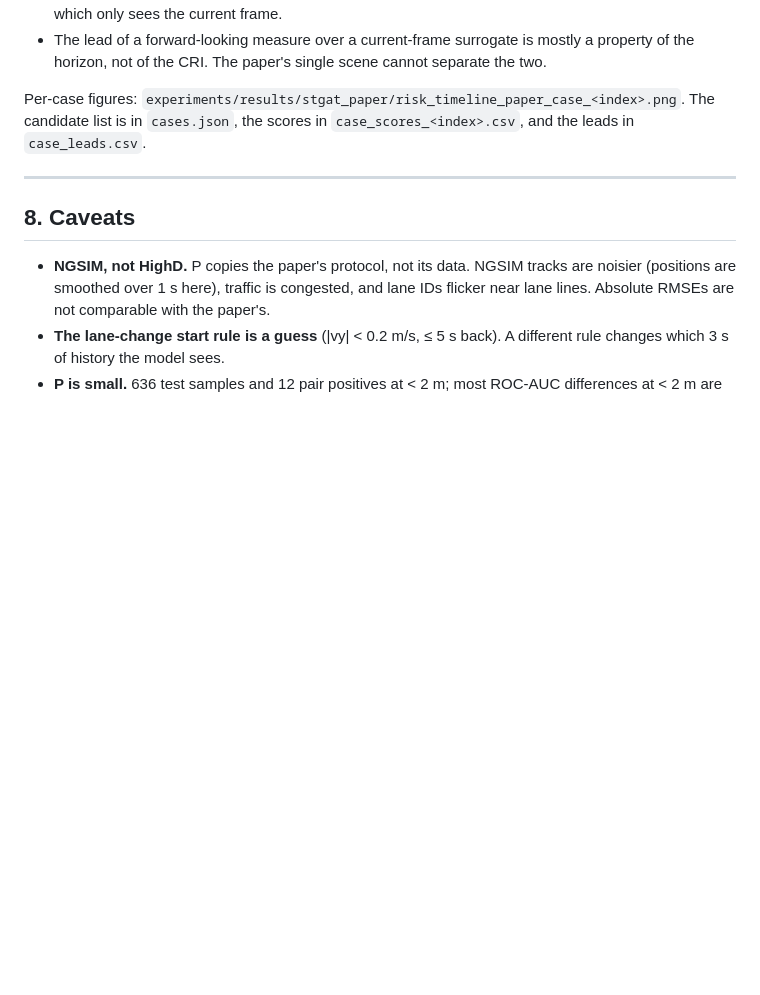
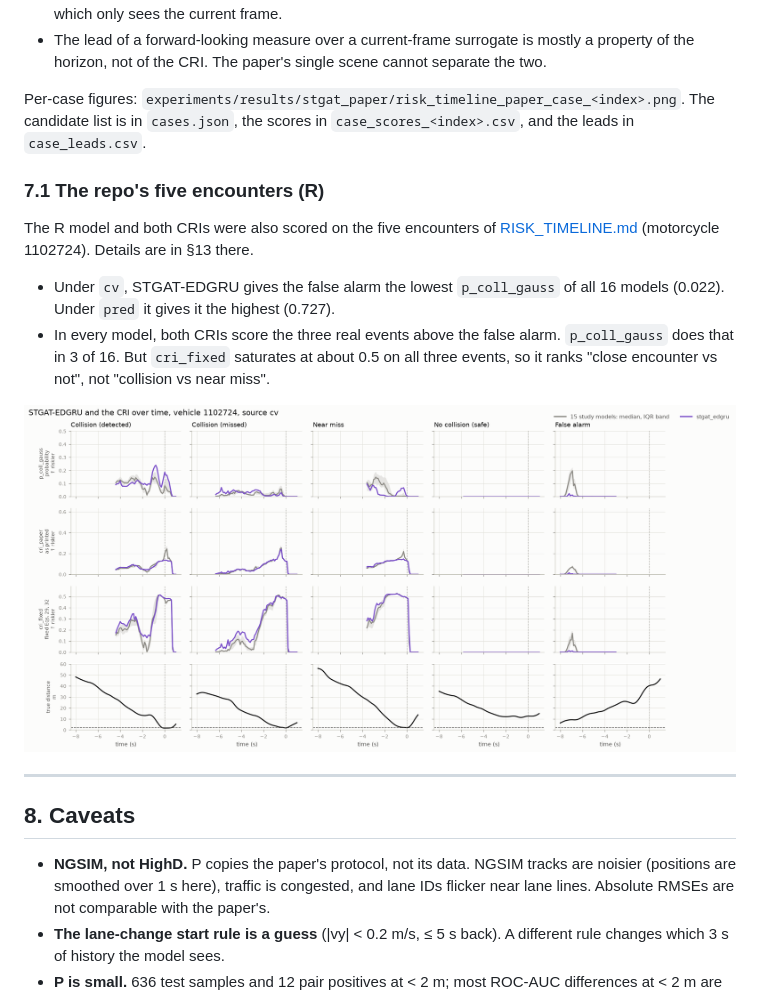
Before and after one commit to Prabhat-Kr-Sahu/MTP, a Markdown page: STGAT_EDGRU.md, the part around the change. GitHub-like rendering; pictures changed too: experiments/figures/risk_timeline_doc_stgat_cv.png (added); blank space fills up the shorter version.

```diff
--- a/STGAT_EDGRU.md
+++ b/STGAT_EDGRU.md
@@ -463,6 +463,18 @@ Per-case figures: `experiments/results/stgat_paper/risk_timeline_paper_case_<ind
 candidate list is in `cases.json`, the scores in `case_scores_<index>.csv`, and the leads in
 `case_leads.csv`.
 
+### 7.1 The repo's five encounters (R)
+
+The R model and both CRIs were also scored on the five encounters of
+[RISK_TIMELINE.md](RISK_TIMELINE.md) (motorcycle 1102724). Details are in §13 there.
+- Under `cv`, STGAT-EDGRU gives the false alarm the lowest `p_coll_gauss` of all 16 models
+  (0.022). Under `pred` it gives it the highest (0.727).
+- In every model, both CRIs score the three real events above the false alarm. `p_coll_gauss`
+  does that in 3 of 16. But `cri_fixed` saturates at about 0.5 on all three events, so it ranks
+  "close encounter vs not", not "collision vs near miss".
+
+![STGAT-EDGRU and the CRI on the five encounters, cv](experiments/figures/risk_timeline_doc_stgat_cv.png)
+
 ---
 
 ## 8. Caveats
```
Also changed, not shown: RISK_TIMELINE.md (+75 -0 lines), experiments/figures/risk_timeline_doc_stgat_pred.png (added), 3 other files.
